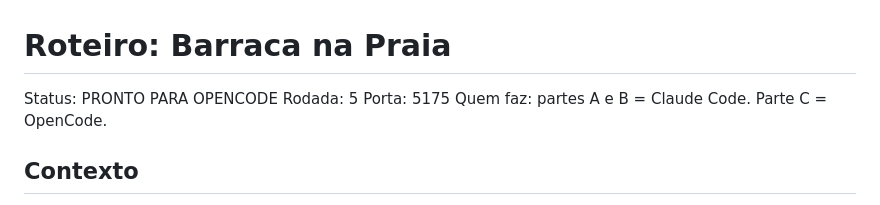
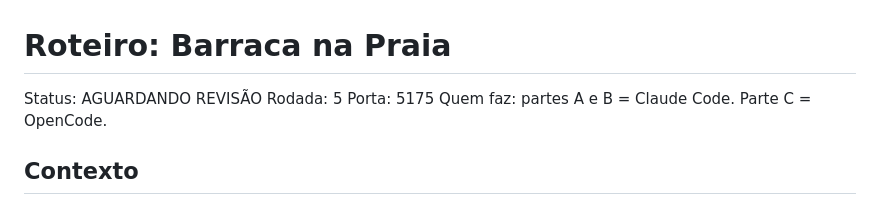
Before and after one commit to boladonoliveira-create/barraca-na-praia, a Markdown page: ROTEIRO.md, the part around the change. Rendered like a GitHub page.

Commit message:
Parte C: relatorio do OpenCode e roteiro aguardando revisao

```diff
--- a/ROTEIRO.md
+++ b/ROTEIRO.md
@@ -1,6 +1,6 @@
 # Roteiro: Barraca na Praia
 
-Status: PRONTO PARA OPENCODE
+Status: AGUARDANDO REVISÃO
 Rodada: 5
 Porta: 5175
 Quem faz: partes A e B = Claude Code. Parte C = OpenCode.
```
Also changed, not shown: RELATORIO.md (+35 -0 lines).
